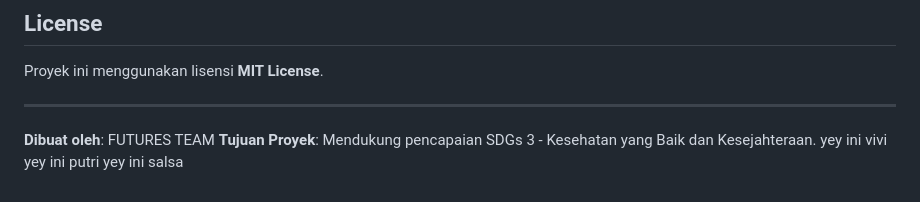
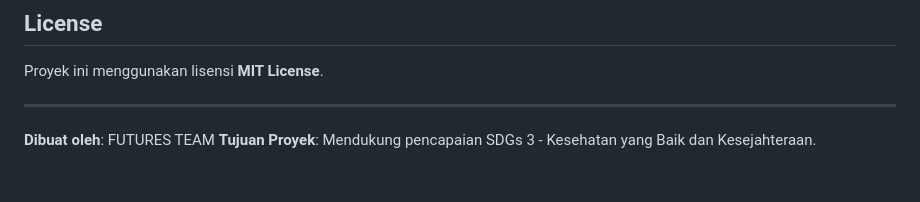
Before and after one commit to ArioVeisa/SGDS_SMARTHOSPITAL, a Markdown page: README.md, the part around the change. Drawn GitHub-style.

```diff
--- a/README.md
+++ b/README.md
@@ -163,6 +163,3 @@ Proyek ini menggunakan lisensi **MIT License**.
 
 **Dibuat oleh**: FUTURES TEAM
 **Tujuan Proyek**: Mendukung pencapaian SDGs 3 - Kesehatan yang Baik dan Kesejahteraan.
-yey ini vivi
-yey ini putri
-yey ini salsa
```
